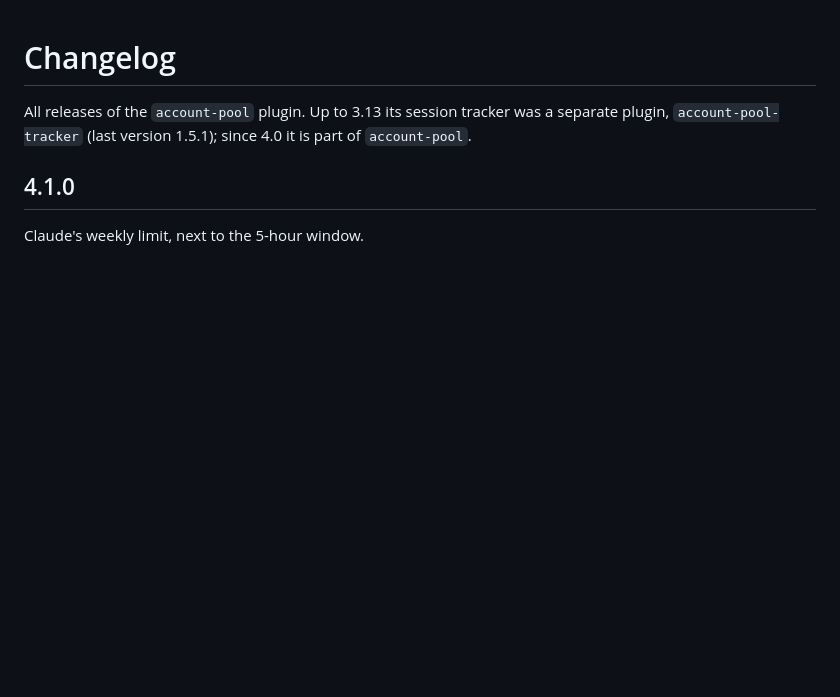
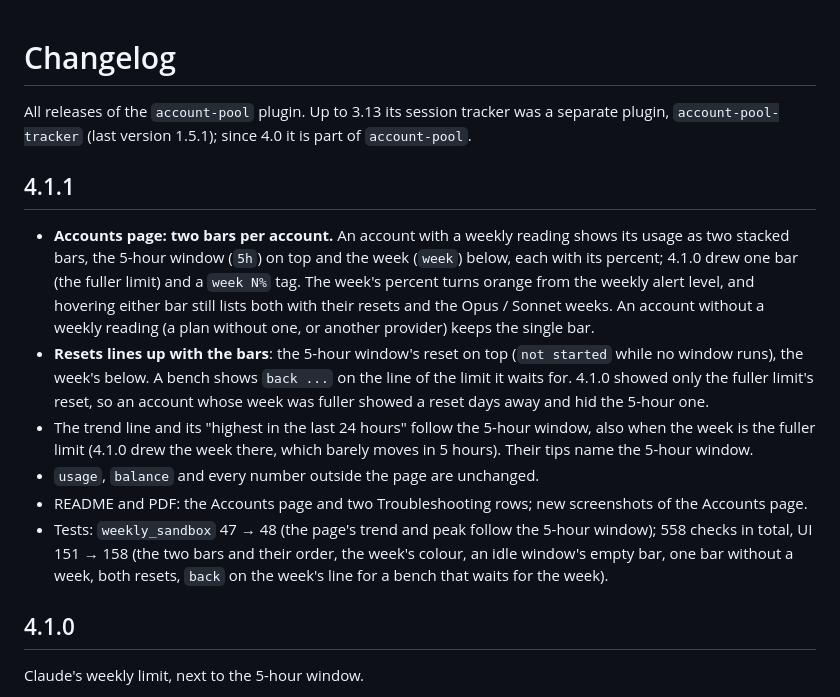
Before and after one commit to roqianjas/hermes-account-pool, a Markdown page: CHANGELOG.md, the part around the change. Drawn GitHub-style; blank space fills up the shorter version.

```diff
--- a/CHANGELOG.md
+++ b/CHANGELOG.md
@@ -1,6 +1,15 @@
 # Changelog
 
 All releases of the `account-pool` plugin. Up to 3.13 its session tracker was a separate plugin, `account-pool-tracker` (last version 1.5.1); since 4.0 it is part of `account-pool`.
+
+## 4.1.1
+
+- **Accounts page: two bars per account.** An account with a weekly reading shows its usage as two stacked bars, the 5-hour window (`5h`) on top and the week (`week`) below, each with its percent; 4.1.0 drew one bar (the fuller limit) and a `week N%` tag. The week's percent turns orange from the weekly alert level, and hovering either bar still lists both with their resets and the Opus / Sonnet weeks. An account without a weekly reading (a plan without one, or another provider) keeps the single bar.
+- **Resets lines up with the bars**: the 5-hour window's reset on top (`not started` while no window runs), the week's below. A bench shows `back ...` on the line of the limit it waits for. 4.1.0 showed only the fuller limit's reset, so an account whose week was fuller showed a reset days away and hid the 5-hour one.
+- The trend line and its "highest in the last 24 hours" follow the 5-hour window, also when the week is the fuller limit (4.1.0 drew the week there, which barely moves in 5 hours). Their tips name the 5-hour window.
+- `usage`, `balance` and every number outside the page are unchanged.
+- README and PDF: the Accounts page and two Troubleshooting rows; new screenshots of the Accounts page.
+- Tests: `weekly_sandbox` 47 → 48 (the page's trend and peak follow the 5-hour window); 558 checks in total, UI 151 → 158 (the two bars and their order, the week's colour, an idle window's empty bar, one bar without a week, both resets, `back` on the week's line for a bench that waits for the week).
 
 ## 4.1.0
 
```
Also changed, not shown: README.md (+9 -9 lines), docs/screenshots/accounts.png, docs/screenshots/privacy.png, 9 other files.
